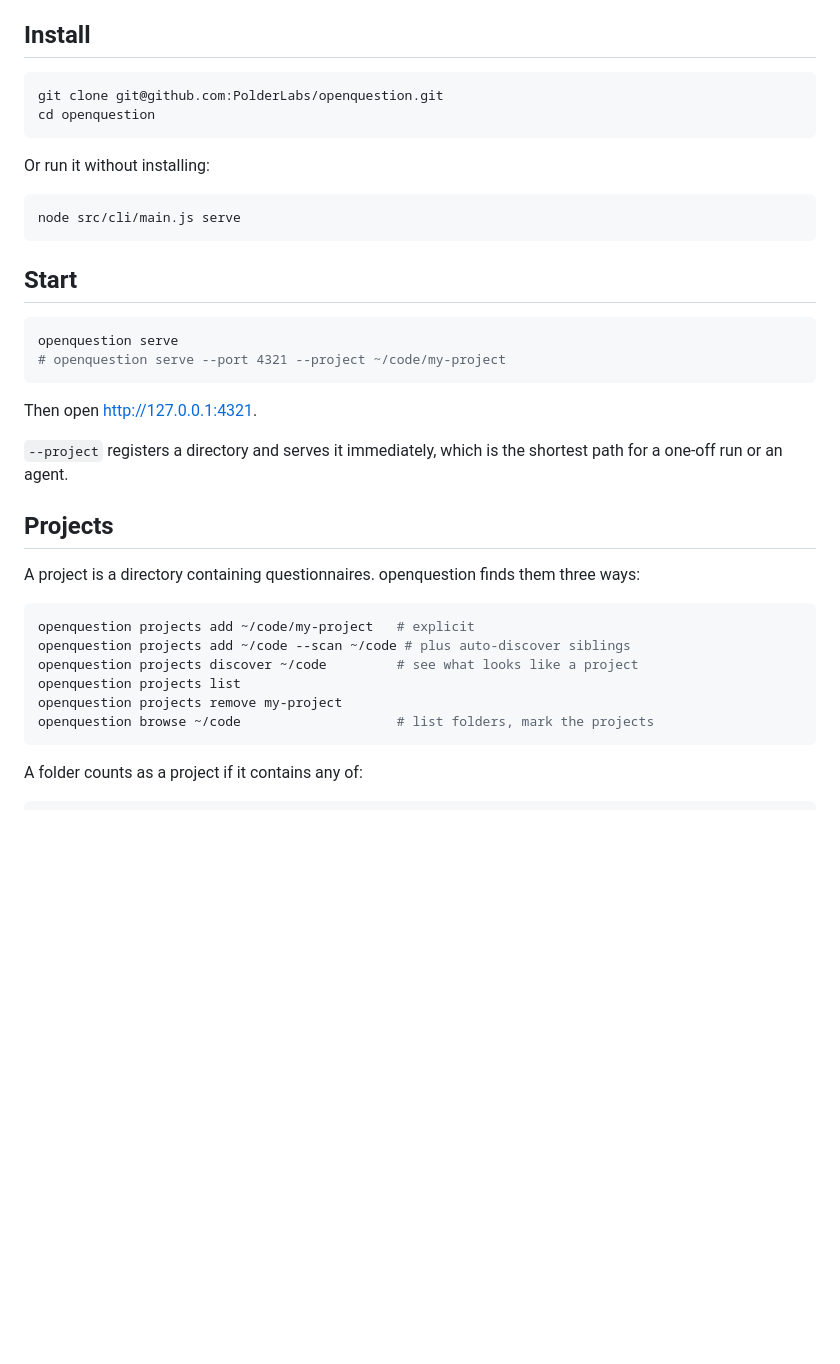
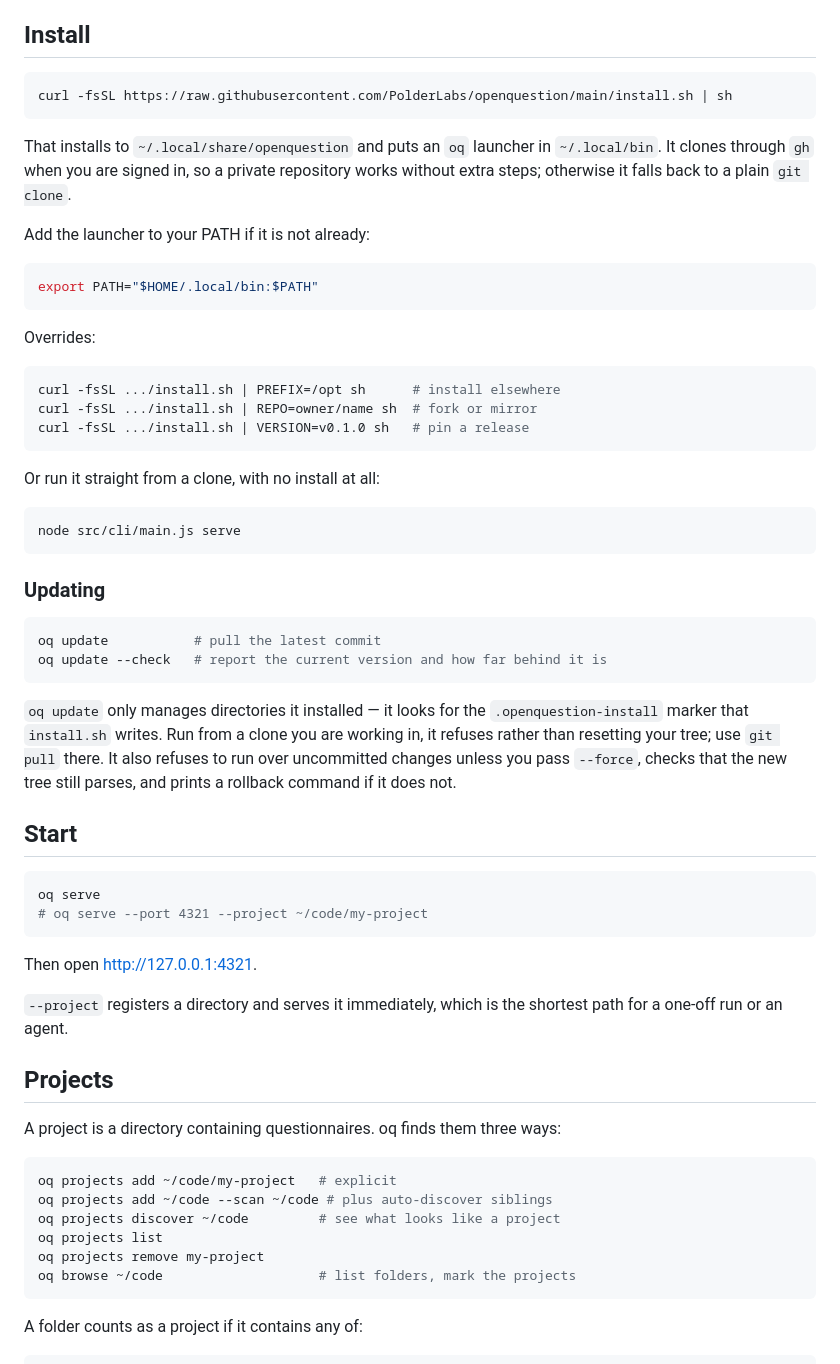
Before and after one commit to PolderLabs/openquestion, a Markdown page: README.md, the part around one of its changes. Drawn GitHub-style; blank space fills up the shorter version.

Commit message:
docs: install via curl, oq update, and the oq rename

````diff
--- a/README.md
+++ b/README.md
@@ -16,21 +16,52 @@ No dependencies. Node 20+.
 ## Install
 
 ```bash
-git clone git@github.com:PolderLabs/openquestion.git
-cd openquestion
+curl -fsSL https://raw.githubusercontent.com/PolderLabs/openquestion/main/install.sh | sh
 ```
 
-Or run it without installing:
+That installs to `~/.local/share/openquestion` and puts an `oq` launcher in
+`~/.local/bin`. It clones through `gh` when you are signed in, so a private
+repository works without extra steps; otherwise it falls back to a plain `git
+clone`.
+
+Add the launcher to your PATH if it is not already:
+
+```bash
+export PATH="$HOME/.local/bin:$PATH"
+```
+
+Overrides:
+
+```bash
+curl -fsSL .../install.sh | PREFIX=/opt sh      # install elsewhere
+curl -fsSL .../install.sh | REPO=owner/name sh  # fork or mirror
+curl -fsSL .../install.sh | VERSION=v0.1.0 sh   # pin a release
+```
+
+Or run it straight from a clone, with no install at all:
 
 ```bash
 node src/cli/main.js serve
 ```
 
+### Updating
+
+```bash
+oq update           # pull the latest commit
+oq update --check   # report the current version and how far behind it is
+```
+
+`oq update` only manages directories it installed — it looks for the
+`.openquestion-install` marker that `install.sh` writes. Run from a clone you are
+working in, it refuses rather than resetting your tree; use `git pull` there. It
+also refuses to run over uncommitted changes unless you pass `--force`, checks
+that the new tree still parses, and prints a rollback command if it does not.
+
 ## Start
 
 ```bash
-openquestion serve
-# openquestion serve --port 4321 --project ~/code/my-project
+oq serve
+# oq serve --port 4321 --project ~/code/my-project
 ```
 
 Then open <http://127.0.0.1:4321>.
@@ -40,16 +71,16 @@ path for a one-off run or an agent.
 
 ## Projects
 
-A project is a directory containing questionnaires. openquestion finds them three
+A project is a directory containing questionnaires. oq finds them three
 ways:
 
 ```bash
-openquestion projects add ~/code/my-project   # explicit
-openquestion projects add ~/code --scan ~/code # plus auto-discover siblings
-openquestion projects discover ~/code         # see what looks like a project
-openquestion projects list
-openquestion projects remove my-project
-openquestion browse ~/code                    # list folders, mark the projects
+oq projects add ~/code/my-project   # explicit
+oq projects add ~/code --scan ~/code # plus auto-discover siblings
+oq projects discover ~/code         # see what looks like a project
+oq projects list
+oq projects remove my-project
+oq browse ~/code                    # list folders, mark the projects
 ```
 
 A folder counts as a project if it contains any of:
````
Also changed, not shown: other parts of README.md (+3 -3 lines).
